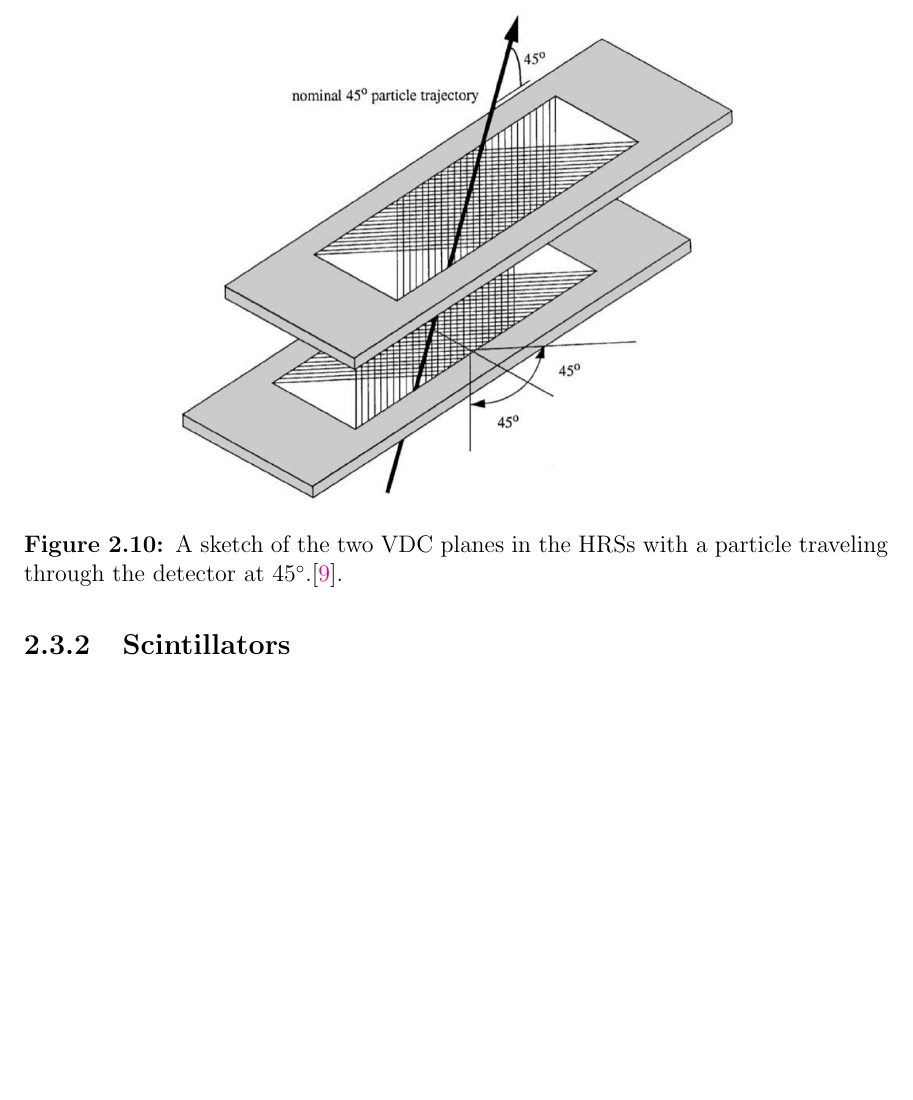
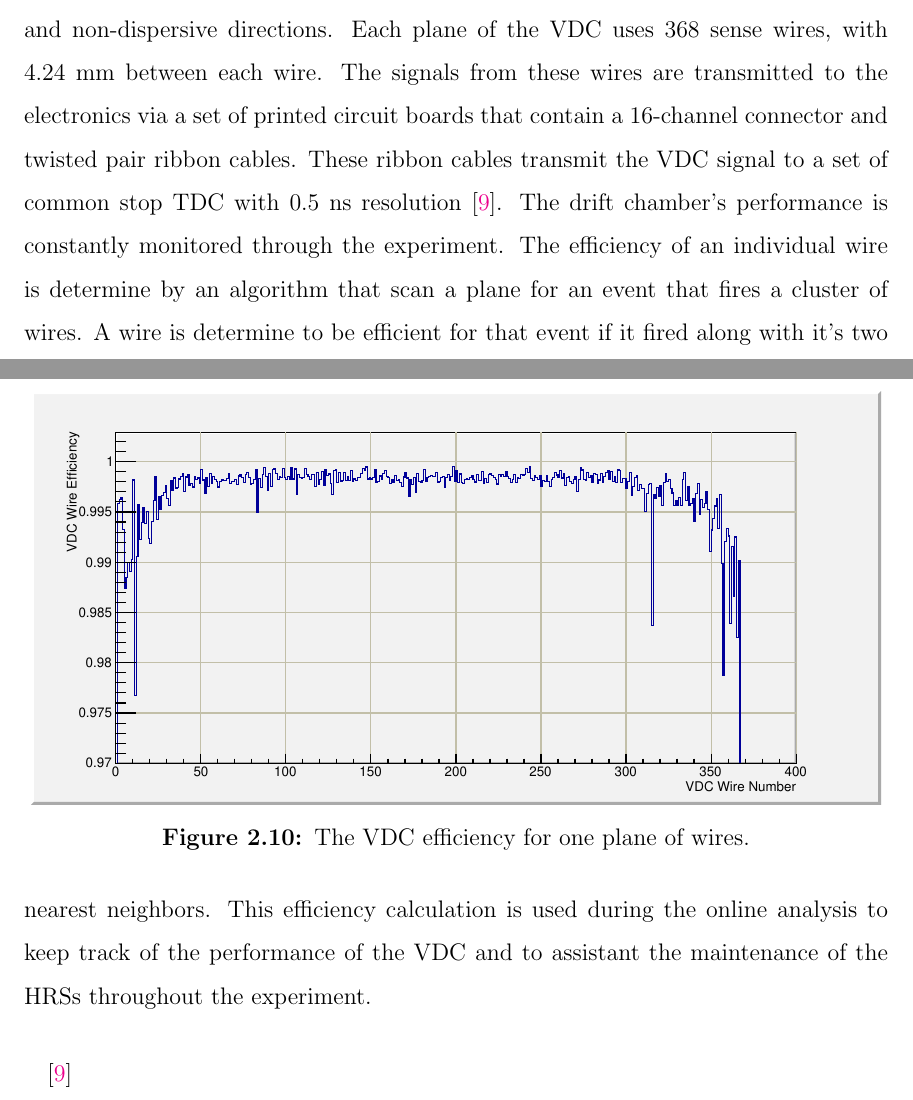
Before and after one commit to jbane11/Thesis, a LaTeX thesis (my-dissertation.tex, which reads ExperimentalSetup.tex): part of page 35 of 63 before the commit and two parts of pages 34 and 35 of 63 after it, the two joined at a grey line, cut at the place of the change, the shorter picture padded with empty space. Compiled offline with pdfLaTeX.

Commit message:
Auto update!

```diff
--- a/ExperimentalSetup.tex
+++ b/ExperimentalSetup.tex
@@ -110,19 +109,25 @@ In order to achieve a high level of resolution in momentum and angle, the HRSs w
 \end{figure}
 
 	\subsection{Vertical Drift Chambers}
-	Each of the spectrometers housed in Hall A contains a vertical drift chamber(VDC). Each VDC contains two planes of crossing sense wires. Shown in figure \ref{VDC_profile}, the two planes of the VDC lie a distance of 0.335m apart \cite{drift}. The lower plane of the VDC is positioned at the approximate focal plane of the HRS and lies in the horizontal plane of the Hall A coordinate system. The sense wires located in the VDCs cross orthogonally. They are offset by $45^\circ$ in respect to the dispersive and non-dispersive directions.
+	Each of the spectrometers housed in Hall A contains two vertical drift chambers(VDC). Each VDC incorporates two planes of crossing sense wires. Shown in figure \ref{VDC_profile}, the two planes of the VDC lie a distance of 0.335m apart \cite{drift}. The lower plane of the VDC is positioned at the approximate focal plane of the HRS and lies in the horizontal plane of the Hall A coordinate system. The sense wires located in the VDCs cross orthogonally. They are offset by $45^\circ$ in respect to the dispersive and non-dispersive directions. Each plane of the VDC uses 368 sense wires, with 4.24 mm between each wire. The signals from these wires are transmitted to the electronics via a set of printed circuit boards that contain a 16-channel connector and twisted pair ribbon cables. These ribbon cables transmit the VDC signal to a set of common stop TDC with 0.5 ns resolution \cite{drift}. The drift chamber's performance is constantly monitored through the experiment. The efficiency of an individual wire is determine by an algorithm that scan a plane for an event that fires a cluster of wires. A wire is determine to be efficient for that event if it fired along with it's two nearest neighbors. This efficiency calculation is used during the online analysis to keep track of the performance of the VDC and to assistant the maintenance of the HRSs throughout the experiment.
+	\paragraph{}
+
+	\begin{figure}
+		\centering
+		\includegraphics[width=15cm]{VDCeff.pdf}
+		\caption{The VDC efficiency for one plane of wires.}
+		\label{vdceff}
+	\end{figure}
 
 	\cite{drift}
 
 
-	\begin{figure}
-	\centering
-
-	\includegraphics[width=10cm]{VDC_profile_view.png}
-
-	\caption{A sketch of the two VDC planes in the HRSs with a particle traveling through the detector at 45$^\circ$.\cite{drift}.
-	\label{VDC_profile}}
-	\end{figure}
+%	\begin{figure}
+%		\centering
+%		\includegraphics[width=10cm]{VDC_profile_view.png}
+%		\caption{A sketch of the two VDC planes in the HRSs with a particle traveling through the detector at 45$^\circ$.\cite{drift}.
+%		\label{VDC_profile}}
+%	\end{figure}
 
 
 
@@ -140,6 +142,4 @@ In order to achieve a high level of resolution in momentum and angle, the HRSs w
-	\caption{A sketch of the two VDC planes in the HRSs with a particle traveling through the detector at 45$^\circ$.\cite{drift}.
-	\label{trigger_Setup}}
-\end{figure}
+
 
 
 
```
Also changed, not shown: Introduction.tex (+1 -1 lines), images/VDCeff.pdf (added), ExperimentalSetup.tex (22 more changed lines).
